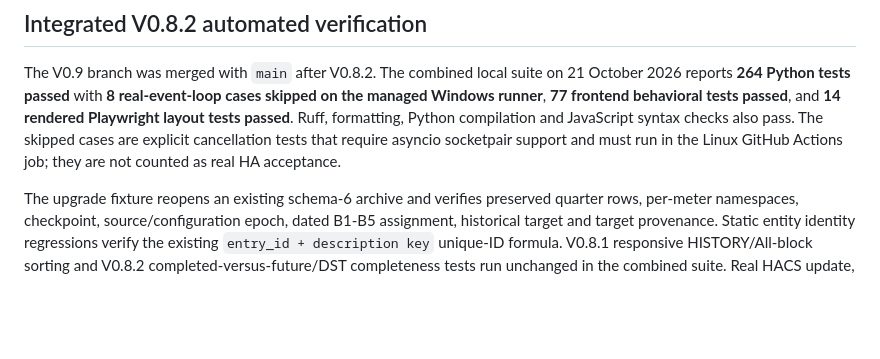
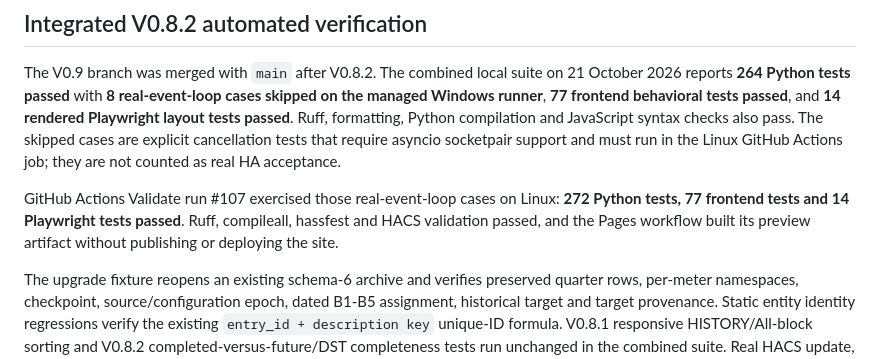
Before and after one commit to igormesarec/si-grid-monitor, a Markdown page: V0.9_BETA_ACCEPTANCE.md, the part around the change. Drawn GitHub-style; blank space fills up the shorter version.

Commit message:
Record integrated V0.9 validation results

```diff
--- a/V0.9_BETA_ACCEPTANCE.md
+++ b/V0.9_BETA_ACCEPTANCE.md
@@ -104,6 +104,11 @@ Python compilation and JavaScript syntax checks also pass. The skipped cases are
 explicit cancellation tests that require asyncio socketpair support and must run
 in the Linux GitHub Actions job; they are not counted as real HA acceptance.
 
+GitHub Actions Validate run #107 exercised those real-event-loop cases on Linux:
+**272 Python tests, 77 frontend tests and 14 Playwright tests passed**. Ruff,
+compileall, hassfest and HACS validation passed, and the Pages workflow built its
+preview artifact without publishing or deploying the site.
+
 The upgrade fixture reopens an existing schema-6 archive and verifies preserved
 quarter rows, per-meter namespaces, checkpoint, source/configuration epoch,
 dated B1-B5 assignment, historical target and target provenance. Static entity
```
